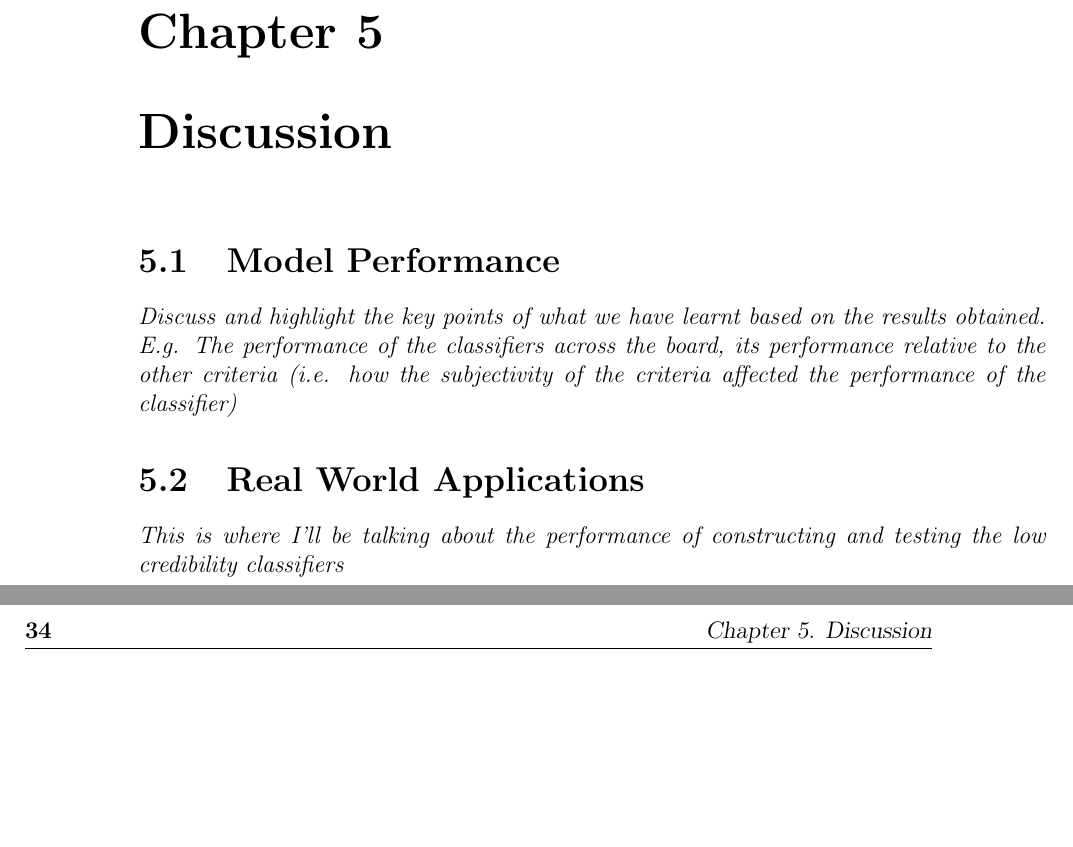
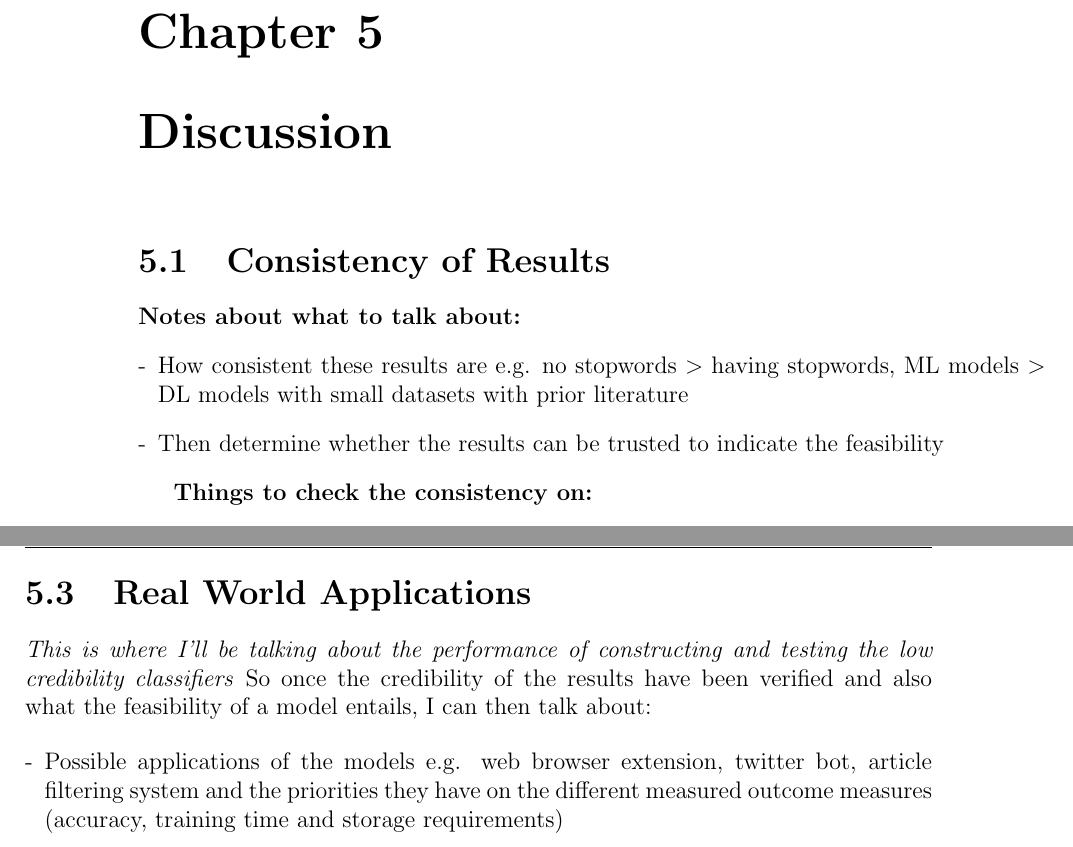
Before and after one commit to DioneJM/Honours-Thesis, a LaTeX thesis (Thesis/Final_Project_Latex_Template.tex): two parts of pages 47 and 48 of 57, joined at a grey line, cut so that both start at the same text, the shorter picture padded with empty space. The pictures show the PDF file Thesis/Final_Project_Latex_Template.pdf that the author committed with the source.

Commit message:
Added outline of what to discuss in Chapter 5

```diff
--- a/Thesis/Final_Project_Latex_Template.tex
+++ b/Thesis/Final_Project_Latex_Template.tex
@@ -1115,6 +1119,13 @@ Models that utilised count-based features (Table \ref{table:CountStorageRequirem
 \chapter{Discussion}
 \label{chap:Discussion}
 
-\section{Model Performance}
-\label{sec:ModelPerformance}
-\textit{Discuss and highlight the key points of what we have learnt based on the results obtained. E.g. The performance of the classifiers across the board, its performance relative to the other criteria (i.e. how the subjectivity of the criteria affected the performance of the classifier)}
+\section{Consistency of Results}
+\label{sec:ConsistencyOfResults}
+\textbf{Notes about what to talk about:}
+\begin{enumerate}[-]
+	\item How consistent these results are e.g. no stopwords $>$ having stopwords, ML models $>$ DL models with small datasets with prior literature
+	\item Then determine whether the results can be trusted to indicate the feasibility
+\end{enumerate}
+
+\textbf{Things to check the consistency on:}
+\begin{enumerate}[-]
@@ -1121,7 +1136,21 @@ Models that utilised count-based features (Table \ref{table:CountStorageRequirem
+\end{enumerate}
+
+\section{Model Feasibility}
+\label{sec:ModelFeasibility}
+Notes about what to talk about:
+\begin{enumerate}[-]
+	\item Discuss the trade-offs between optimising the performance, training time and storage requirements
+	\item What it means to be feasible e.g. it is application dependent and depending on the application some factors might be more important than others such as having a higher true negative rate can be alright but having a high false positive rate is usually always bad.
+\end{enumerate}
 
 \section{Real World Applications}
 \label{sec:RealWorldApplication}
 \textit{This is where I'll be talking about the performance of constructing and testing the low credibility classifiers}
+So once the credibility of the results have been verified and also what the feasibility of a model entails, I can then talk about:
+
+\begin{enumerate}[-]
+	\item Possible applications of the models e.g. web browser extension, twitter bot, article filtering system and the priorities they have on the different measured outcome measures (accuracy, training time and storage requirements)
+\end{enumerate}
 
 \chapter{Conclusions and Future Work}
 \label{chap:Conclusions}
```
Also changed, not shown: Thesis/Final_Project_Latex_Template.pdf, Thesis/Final_Project_Latex_Template.tex (18 more changed lines).
